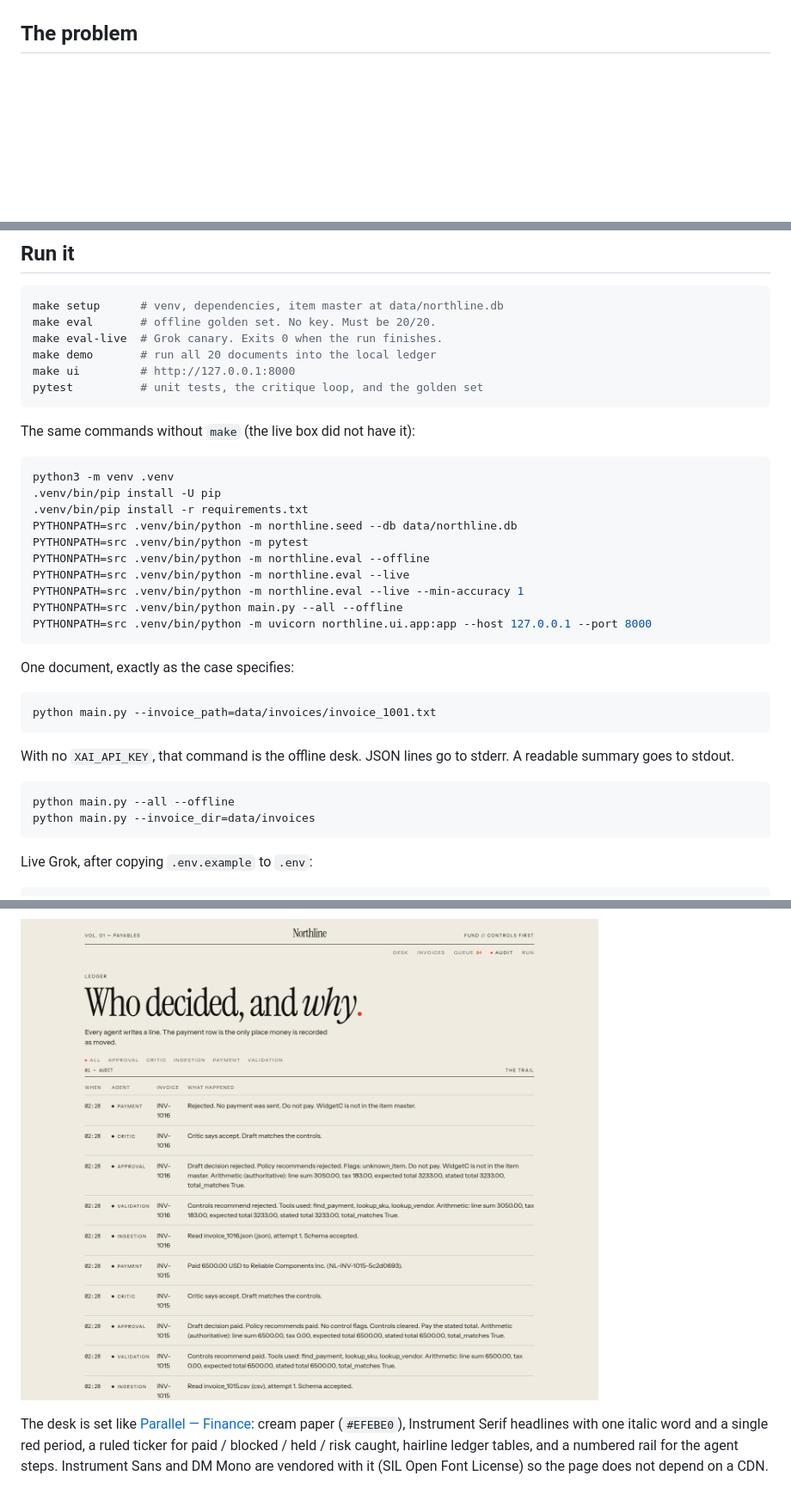
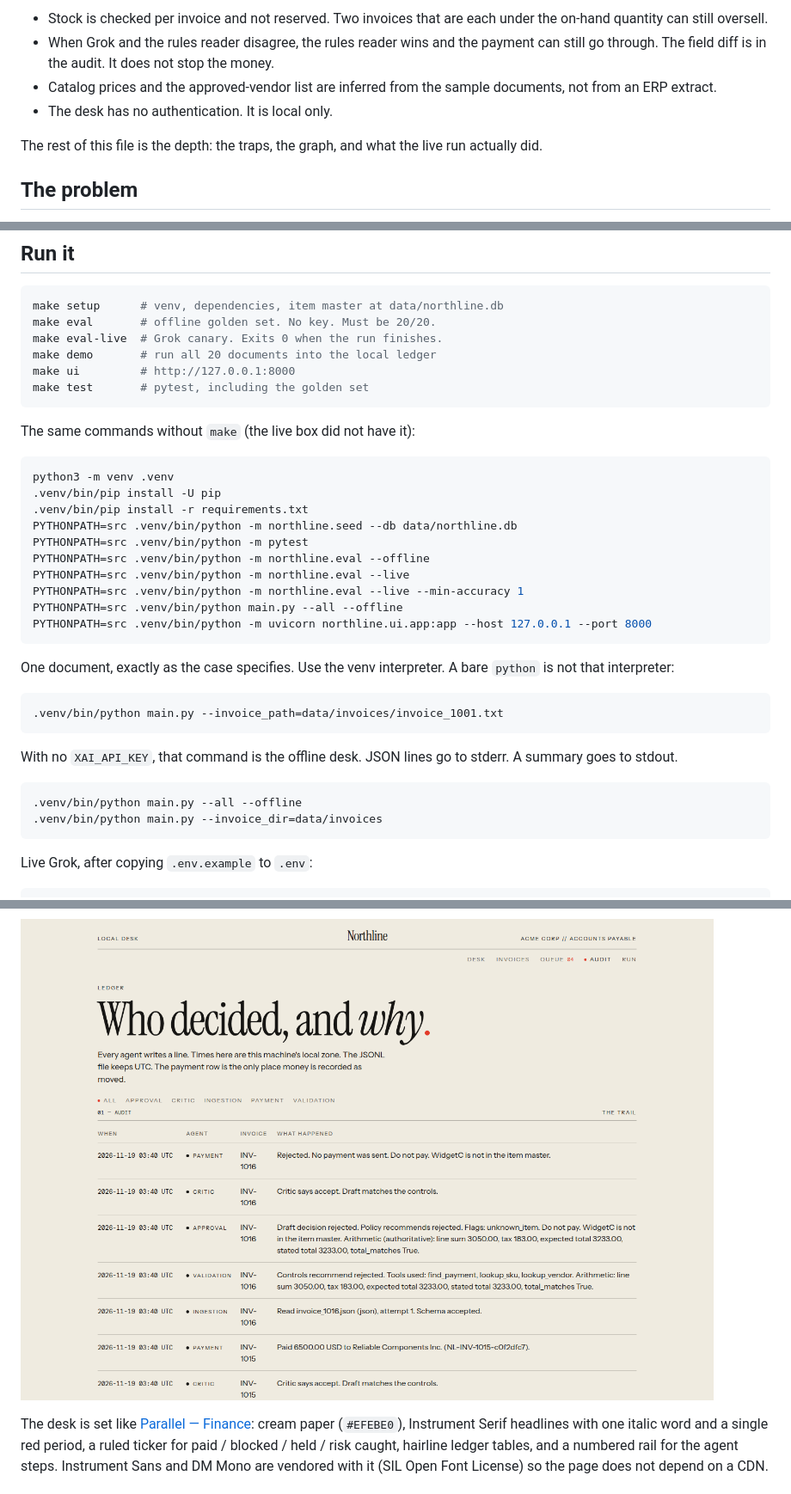
Before and after one commit to dktrn9ne/acme-invoice-agents, a Markdown page: README.md, 3 parts joined by grey strips. Shown at 86% size. GitHub-like rendering; pictures changed too: docs/audit.png; blank space fills up the shorter version.

````diff
--- a/README.md
+++ b/README.md
@@ -13,3 +56,9 @@ Built by Maurice Thomas ([dktrn9ne](https://github.com/dktrn9ne)) for the Galati
+- Stock is checked per invoice and not reserved. Two invoices that are each under the on-hand quantity can still oversell.
+- When Grok and the rules reader disagree, the rules reader wins and the payment can still go through. The field diff is in the audit. It does not stop the money.
+- Catalog prices and the approved-vendor list are inferred from the sample documents, not from an ERP extract.
+- The desk has no authentication. It is local only.
+
+The rest of this file is the depth: the traps, the graph, and what the live run actually did.
 
 ## The problem
 
@@ -74,7 +123,7 @@ make eval       # offline golden set. No key. Must be 20/20.
 make eval-live  # Grok canary. Exits 0 when the run finishes.
 make demo       # run all 20 documents into the local ledger
 make ui         # http://127.0.0.1:8000
-pytest          # unit tests, the critique loop, and the golden set
+make test       # pytest, including the golden set
 ```
 
 The same commands without `make` (the live box did not have it):
@@ -92,17 +141,17 @@ PYTHONPATH=src .venv/bin/python main.py --all --offline
 PYTHONPATH=src .venv/bin/python -m uvicorn northline.ui.app:app --host 127.0.0.1 --port 8000
 ```
 
-One document, exactly as the case specifies:
+One document, exactly as the case specifies. Use the venv interpreter. A bare `python` is not that interpreter:
 
 ```bash
-python main.py --invoice_path=data/invoices/invoice_1001.txt
+.venv/bin/python main.py --invoice_path=data/invoices/invoice_1001.txt
 ```
 
-With no `XAI_API_KEY`, that command is the offline desk. JSON lines go to stderr. A readable summary goes to stdout.
+With no `XAI_API_KEY`, that command is the offline desk. JSON lines go to stderr. A summary goes to stdout.
 
 ```bash
-python main.py --all --offline
-python main.py --invoice_dir=data/invoices
+.venv/bin/python main.py --all --offline
+.venv/bin/python main.py --invoice_dir=data/invoices
 ```
 
 Live Grok, after copying `.env.example` to `.env`:
````
Also changed, not shown: other parts of README.md (+52 -11 lines), docs/desk.png, docs/invoice-1003.png, docs/review-queue.png, docs/run-invoice.png, 14 other files.
